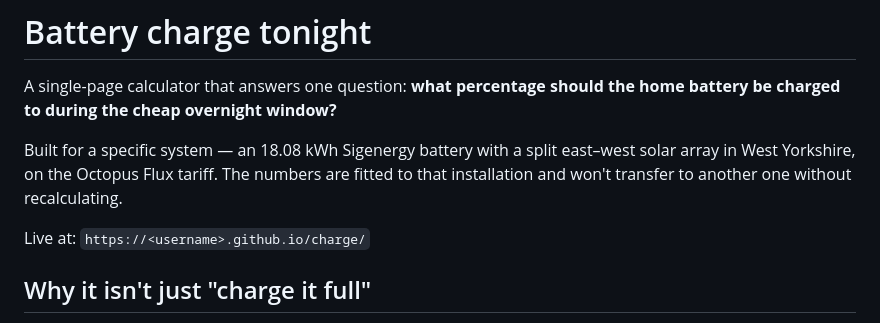
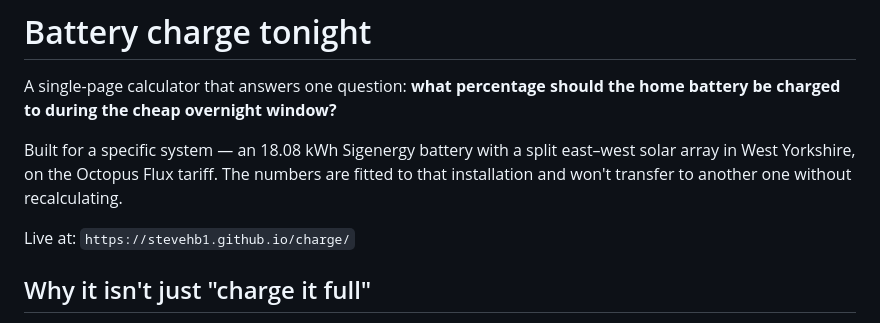
Before and after one commit to Stevehb1/Charge, a Markdown page: README.md, the part around the change. Drawn GitHub-style.

```diff
--- a/README.md
+++ b/README.md
@@ -8,7 +8,7 @@ Built for a specific system — an 18.08 kWh Sigenergy battery with a split east
 solar array in West Yorkshire, on the Octopus Flux tariff. The numbers are fitted to
 that installation and won't transfer to another one without recalculating.
 
-Live at: `https://<username>.github.io/charge/`
+Live at: `https://stevehb1.github.io/charge/`
 
 ## Why it isn't just "charge it full"
 
```
